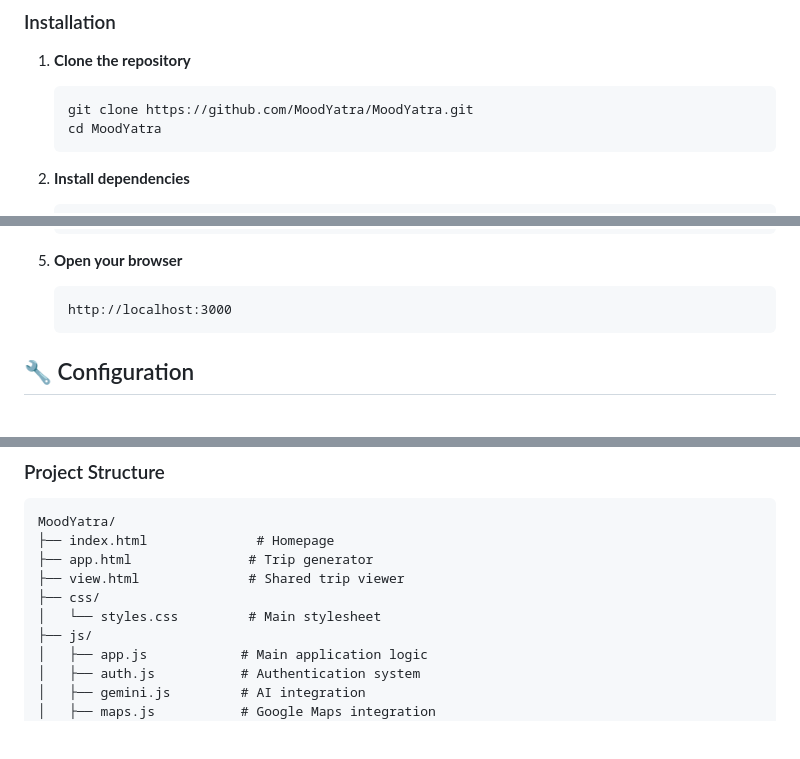
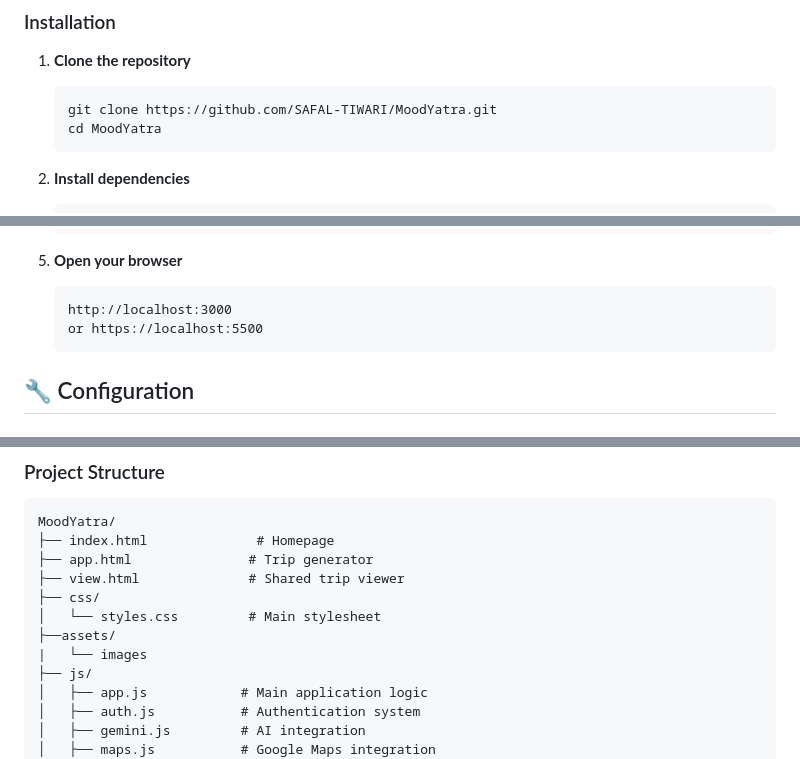
Before and after one commit to SAFAL-TIWARI/MoodYatra, a Markdown page: README.md, 3 parts joined by grey strips. GitHub-like rendering; blank space fills up the shorter version.

````diff
--- a/README.md
+++ b/README.md
@@ -31,7 +31,7 @@ MoodYatra is a lightweight, AI-powered web application that generates personaliz
 
 1. **Clone the repository**
    ```bash
-   git clone https://github.com/MoodYatra/MoodYatra.git
+   git clone https://github.com/SAFAL-TIWARI/MoodYatra.git
    cd MoodYatra
    ```
 
@@ -54,6 +54,7 @@ MoodYatra is a lightweight, AI-powered web application that generates personaliz
 5. **Open your browser**
    ```
    http://localhost:3000
+   or https://localhost:5500
    ```
 
 ## 🔧 Configuration
@@ -149,6 +150,8 @@ MoodYatra/
 ├── view.html              # Shared trip viewer
 ├── css/
 │   └── styles.css         # Main stylesheet
+├──assets/
+|   └── images
 ├── js/
 │   ├── app.js            # Main application logic
 │   ├── auth.js           # Authentication system
````
